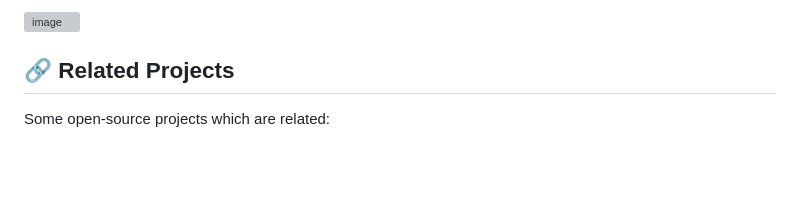
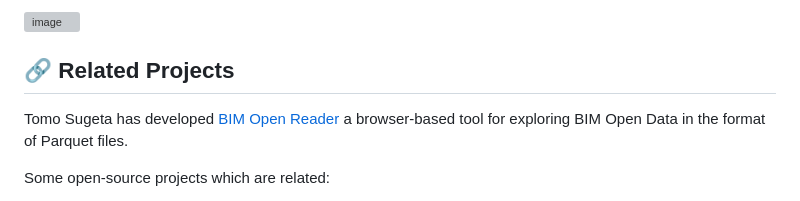
Before and after one commit to ara3d/bim-open-schema, a Markdown page: README.md, the part around the change. Drawn GitHub-style; blank space fills up the shorter version; grey boxes are pictures that could not be loaded.

Commit message:
Update README with new related project

```diff
--- a/README.md
+++ b/README.md
@@ -74,6 +74,9 @@ Or **[Bowerbird](https://github.com/ara3d/bowerbird)** and the command _"Export
 
 ## 🔗 Related Projects
 
+Tomo Sugeta has developed [BIM Open Reader](https://bim-open-schema-reader.vercel.app/) a browser-based tool for exploring BIM Open Data
+in the format of Parquet files.
+
 Some open-source projects which are related:
 
 - [SVF2 to Parquet](https://github.com/wallabyway/vibe-duckdb-svf2-properties)
```
